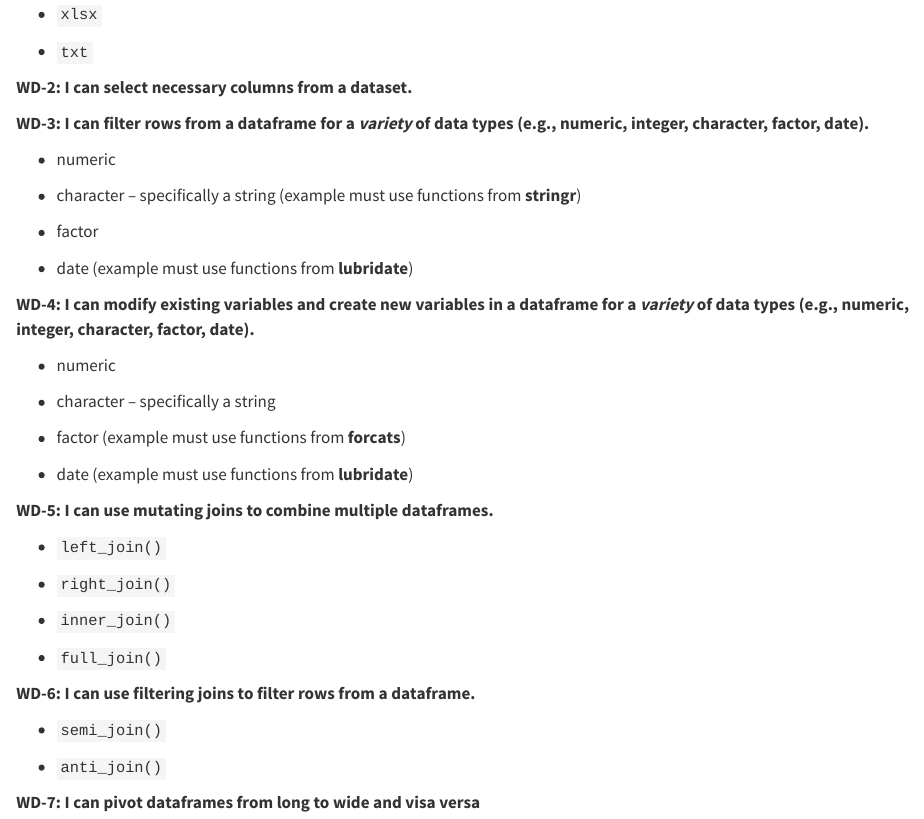
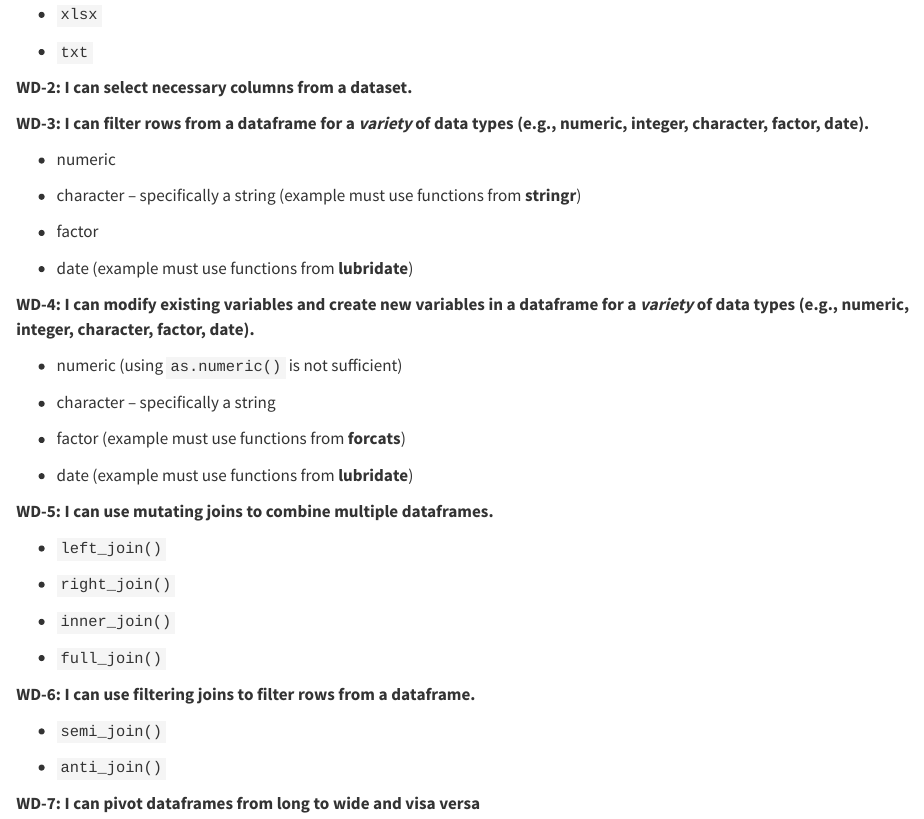
Before and after one commit to atheobold/STAT331_portfolio_template, a Quarto document (reflection_template.qmd): the page in a window 1100 px wide, from 360 px down. Rendered offline with R 4.5, knitr and Pandoc in place of Quarto, with nearby package versions.

Commit message:
clarify the use of as.numeric

````diff
--- a/reflection_template.qmd
+++ b/reflection_template.qmd
@@ -65,7 +65,7 @@ execute:
 
 **WD-4: I can modify existing variables and create new variables in a dataframe for a _variety_ of data types (e.g., numeric, integer, character, factor, date).**
 
-- numeric
+- numeric (using `as.numeric()` is not sufficient)
 ```{r wd-4-numeric}
 
 ```
````
